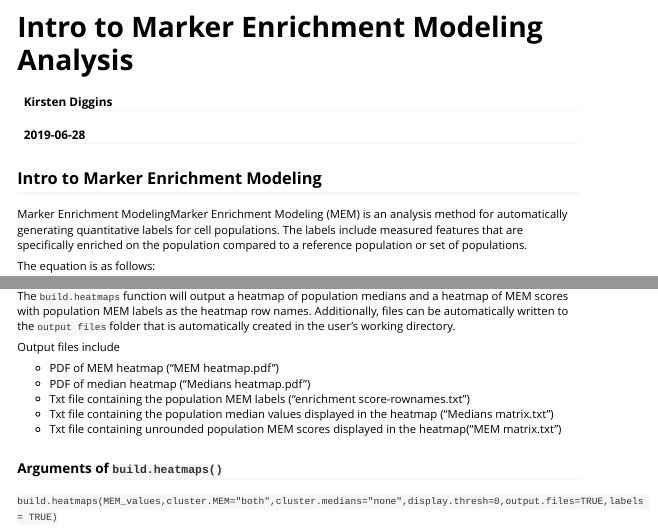
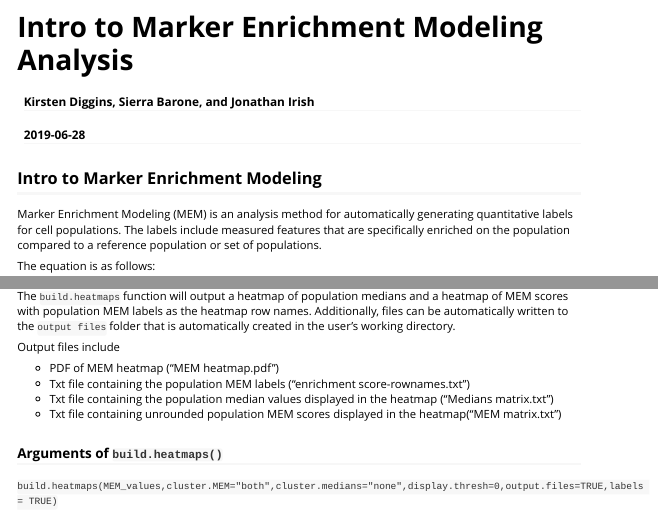
Before and after one commit to JonathanIrish/MEMv3, an R Markdown document (vignettes/Intro_to_Marker_Enrichment_Modeling_Analysis.Rmd): the page in a window 1100 px wide, from its top, and a second part further down, joined at a grey line. Rendered offline with R 4.5, knitr and Pandoc, with nearby package versions; some code elsewhere in the file could not run offline; long lines of code are wrapped.

Commit message:
Cleaned up formatting and authorship

```diff
--- a/vignettes/Intro_to_Marker_Enrichment_Modeling_Analysis.Rmd
+++ b/vignettes/Intro_to_Marker_Enrichment_Modeling_Analysis.Rmd
@@ -1,7 +1,6 @@
 ---
 title: "Intro to Marker Enrichment Modeling Analysis"
-author: "Kirsten Diggins"
-editor: "Sierra Barone"
+author: "Kirsten Diggins, Sierra Barone, and Jonathan Irish"
 date: "`r Sys.Date()`"
 output: rmarkdown::html_vignette
 vignette: >
@@ -9,12 +8,12 @@ vignette: >
   %\VignetteIndexEntry{Intro to Marker Enrichment Modeling Analysis}
   %\VignetteIndexEntry{MEM}
   %\VignetteEngine{knitr::rmarkdown}
-  %\VignetteEncoding{UTF-8}
+  \usepackage[utf8]{inputenc}
 ---
 
 ## Intro to Marker Enrichment Modeling
 
-Marker Enrichment ModelingMarker Enrichment Modeling (MEM) is an analysis method for automatically generating quantitative labels for cell populations. The labels include measured features that are specifically enriched on the population compared to a reference population or set of populations.
+Marker Enrichment Modeling (MEM) is an analysis method for automatically generating quantitative labels for cell populations. The labels include measured features that are specifically enriched on the population compared to a reference population or set of populations.
 
 The equation is as follows:
 
@@ -175,7 +174,6 @@ The `build.heatmaps` function will output a heatmap of population medians and a
 Output files include
 
 * PDF of MEM heatmap ("MEM heatmap.pdf")
-* PDF of median heatmap ("Medians heatmap.pdf")
 * Txt file containing the population MEM labels ("enrichment score-rownames.txt")
 * Txt file containing the population median values displayed in the heatmap ("Medians matrix.txt")
 * Txt file containing unrounded population MEM scores displayed in the heatmap("MEM matrix.txt")
```
Also changed, not shown: 5 other files.
